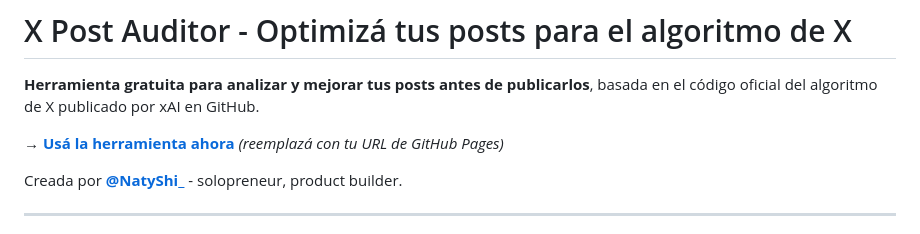
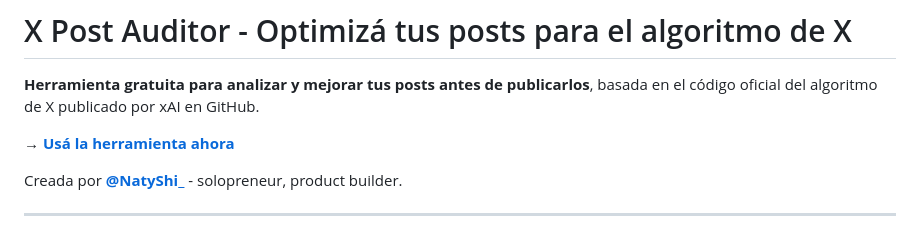
Before and after one commit to NatyShi/x-post-auditor, a Markdown page: README.md, the part around the change. GitHub-like rendering.

Commit message:
Change GitHub Pages link in README
Updated the GitHub Pages URL for the tool.

```diff
--- a/README.md
+++ b/README.md
@@ -2,7 +2,7 @@
 
 **Herramienta gratuita para analizar y mejorar tus posts antes de publicarlos**, basada en el código oficial del algoritmo de X publicado por xAI en GitHub.
 
-→ **[Usá la herramienta ahora](https://TU-USUARIO.github.io/x-post-auditor/)** *(reemplazá con tu URL de GitHub Pages)*
+→ **[Usá la herramienta ahora](https://natyshi.github.io/x-post-auditor/)**
 
 Creada por **[@NatyShi_](https://x.com/NatyShi_)** - solopreneur, product builder.
 
```
